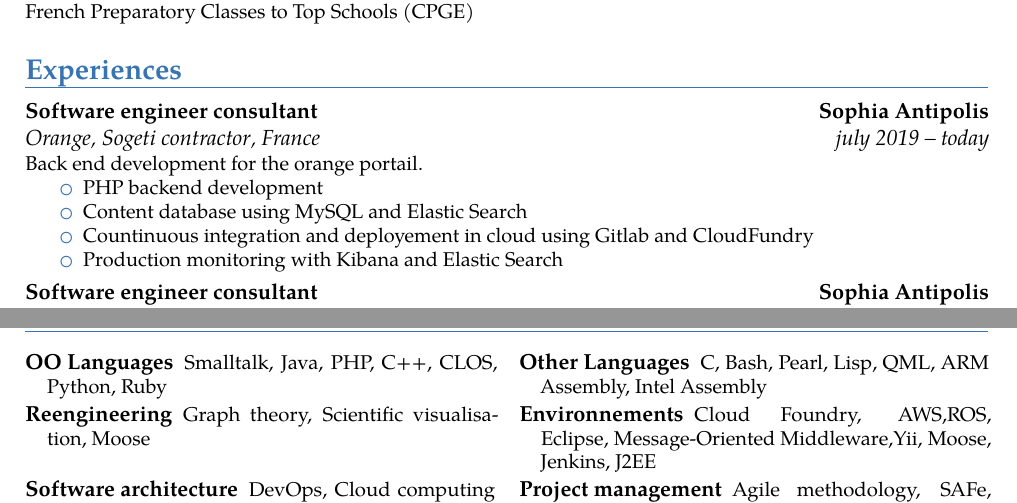
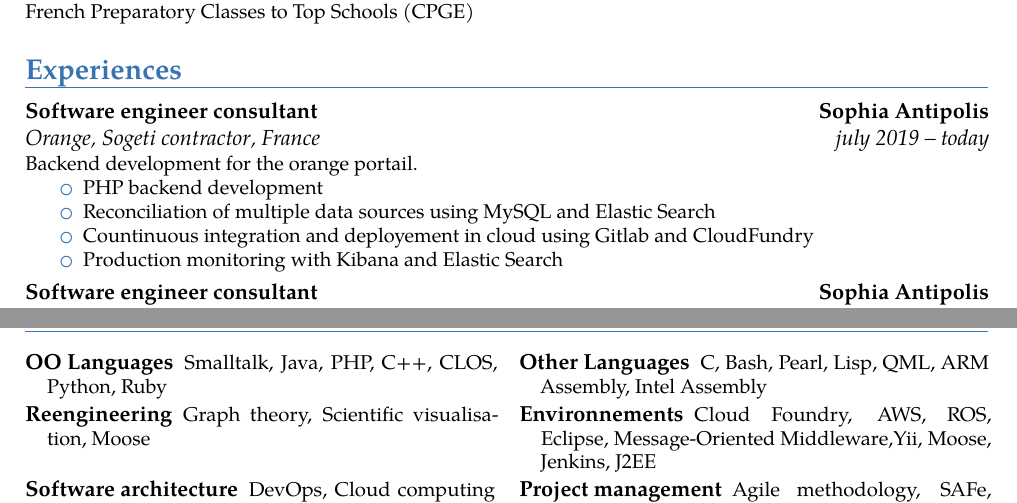
Before and after one commit to mattonem/cv-latex, a LaTeX CV (main.tex): two parts of pages 1 and 2 of 3, joined at a grey line, cut so that both start at the same text. Compiled offline with pdfLaTeX.

Commit message:
Update main.tex

```diff
--- a/main.tex
+++ b/main.tex
@@ -31,11 +31,11 @@
 
 
 \cventry{july 2019 -- today}{Software engineer consultant}{Orange, Sogeti contractor}{Sophia Antipolis}{France}{
-Back end development for the orange portail.
+Backend development for the orange portail.
 \begin{itemize}
 \setlength{\itemindent}{0.25in}
 \item PHP backend development
-\item Content database using MySQL and Elastic Search
+\item Reconciliation of multiple data sources using MySQL and Elastic Search
 \item Countinuous integration and deployement in cloud using Gitlab and CloudFundry
 \item Production monitoring with Kibana and Elastic Search
 \end{itemize}
```
Also changed, not shown: main.tex (2 more changed lines).
